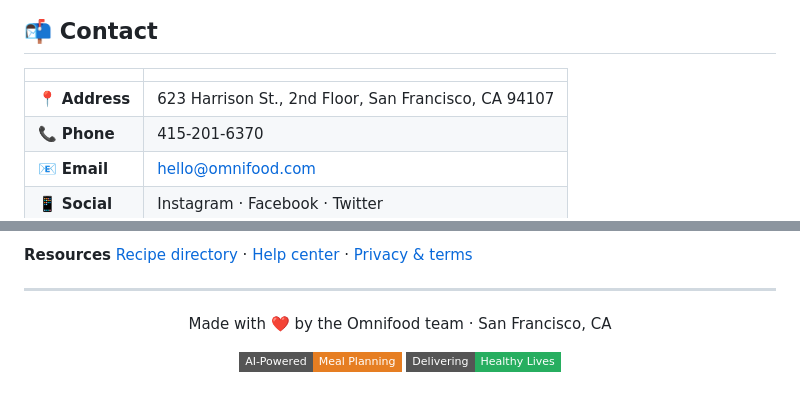
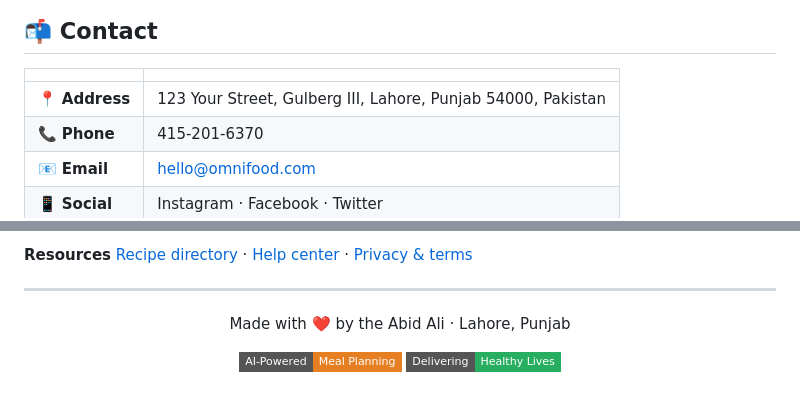
Before and after one commit to Abid584/web-development-journey, a Markdown page: html-css/README.md, 2 parts joined by grey strips. GitHub-like rendering; badges without logos.

```diff
--- a/html-css/README.md
+++ b/html-css/README.md
@@ -186,7 +186,7 @@ Omnifood works with **any** diet:
 
 | | |
 |---|---|
-| 📍 **Address** | 623 Harrison St., 2nd Floor, San Francisco, CA 94107 |
+📍 **Address** | 123 Your Street, Gulberg III, Lahore, Punjab 54000, Pakistan
 | 📞 **Phone** | 415-201-6370 |
 | 📧 **Email** | hello@omnifood.com |
 | 📱 **Social** | Instagram · Facebook · Twitter |
@@ -208,7 +208,7 @@ Omnifood works with **any** diet:
 
 <div align="center">
 
-Made with ❤️ by the Omnifood team · San Francisco, CA
+Made with ❤️ by the Abid Ali · Lahore, Punjab
 
 ![](https://img.shields.io/badge/AI--Powered-Meal_Planning-e67e22?style=flat-square)
 ![](https://img.shields.io/badge/Delivering-Healthy_Lives-27ae60?style=flat-square)
```
